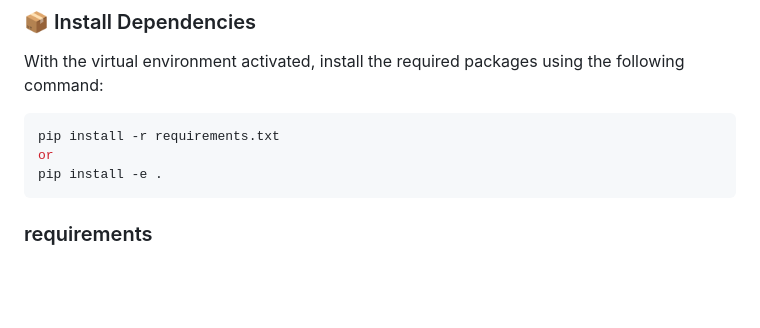
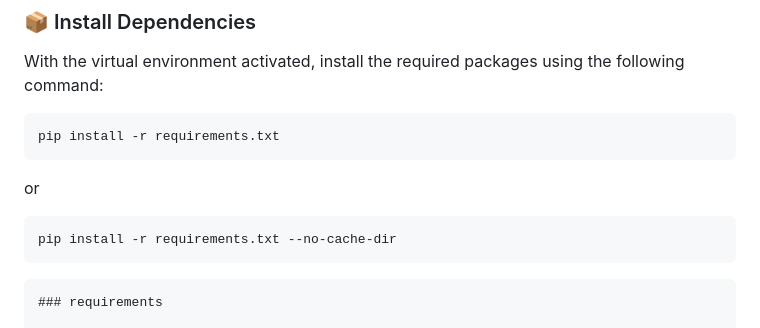
Before and after one commit to AhmadMajde22/Hotel-Reservations, a Markdown page: README.md, the part around the change. Drawn GitHub-style; blank space fills up the shorter version.

Commit message:
Write README File

````diff
--- a/README.md
+++ b/README.md
@@ -57,10 +57,15 @@ With the virtual environment activated, install the required packages using the
 
 ```bash
 pip install -r requirements.txt
-or
-pip install -e .
 ```
 
+or
+
+```bash
+pip install -r requirements.txt --no-cache-dir
+```
+
+```
 ### requirements
 
 ```text
````
